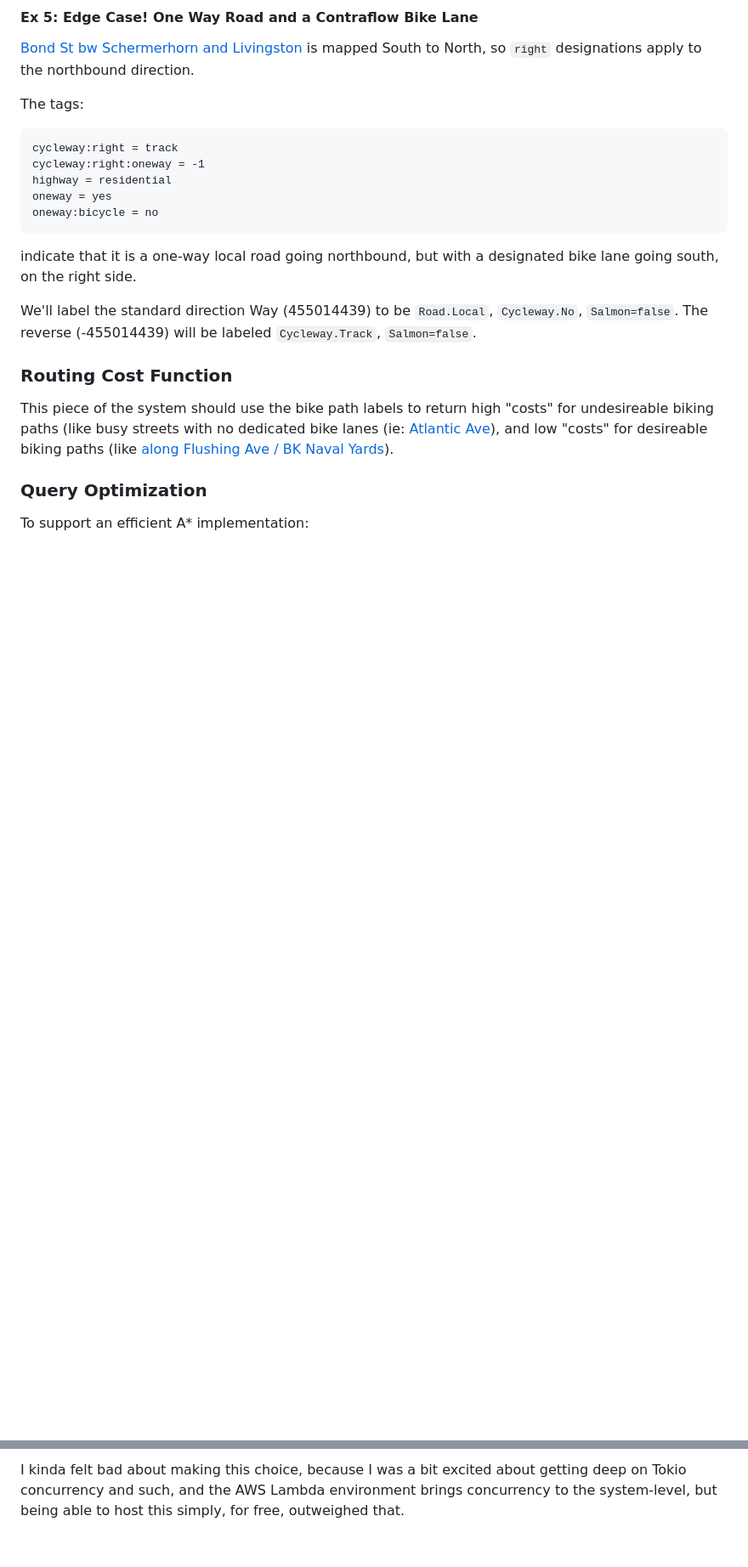
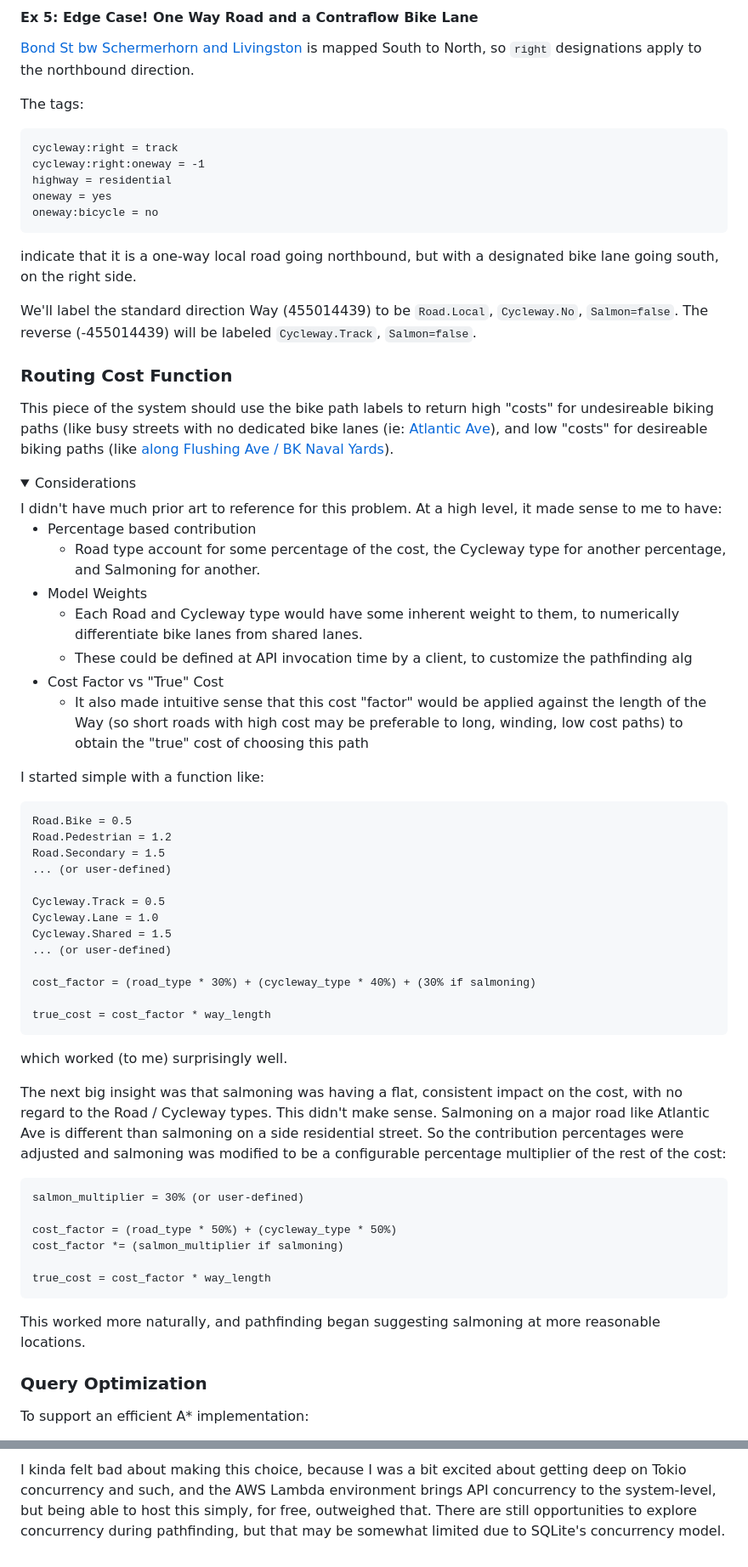
Before and after one commit to binhrobles/rusty-bikes, a Markdown page: services/README.md, 2 parts joined by grey strips. Shown at 85% size. GitHub-like rendering; folded sections open; blank space fills up the shorter version.

````diff
--- a/services/README.md
+++ b/services/README.md
@@ -292,3 +292,48 @@ We'll label the standard direction Way (455014439) to be `Road.Local`, `Cycleway
 
 This piece of the system should use the bike path labels to return high "costs" for undesireable biking paths (like busy streets with no dedicated bike lanes (ie: [Atlantic Ave](https://www.openstreetmap.org/way/1204342261)), and low "costs" for desireable biking paths (like [along Flushing Ave / BK Naval Yards](https://www.openstreetmap.org/way/488161824)).
 
+<details>
+
+<summary>Considerations</summary>
+I didn't have much prior art to reference for this problem. At a high level, it made sense to me to have:
+
+- Percentage based contribution
+   - Road type account for some percentage of the cost, the Cycleway type for another percentage, and Salmoning for another.
+- Model Weights
+   - Each Road and Cycleway type would have some inherent weight to them, to numerically differentiate bike lanes from shared lanes.
+   - These could be defined at API invocation time by a client, to customize the pathfinding alg
+- Cost Factor vs "True" Cost
+   - It also made intuitive sense that this cost "factor" would be applied against the length of the Way (so short roads with high cost may be preferable to long, winding, low cost paths) to obtain the "true" cost of choosing this path
+
+I started simple with a function like:
+```
+Road.Bike = 0.5
+Road.Pedestrian = 1.2
+Road.Secondary = 1.5
+... (or user-defined)
+
+Cycleway.Track = 0.5
+Cycleway.Lane = 1.0
+Cycleway.Shared = 1.5
+... (or user-defined)
+
+cost_factor = (road_type * 30%) + (cycleway_type * 40%) + (30% if salmoning)
+
+true_cost = cost_factor * way_length
+```
+
+which worked (to me) surprisingly well.
+
+The next big insight was that salmoning was having a flat, consistent impact on the cost, with no regard to the Road / Cycleway types. This didn't make sense. Salmoning on a major road like Atlantic Ave is different than salmoning on a side residential street. So the contribution percentages were adjusted and salmoning was modified to be a configurable percentage multiplier of the rest of the cost:
+
+```
+salmon_multiplier = 30% (or user-defined)
+
+cost_factor = (road_type * 50%) + (cycleway_type * 50%)
+cost_factor *= (salmon_multiplier if salmoning)
+
+true_cost = cost_factor * way_length
+```
+
+This worked more naturally, and pathfinding began suggesting salmoning at more reasonable locations.
+
@@ -356,2 +449,2 @@ Since the SQlite DB is ~15MB zipped and the data access is read-only, currently
 
-I kinda felt bad about making this choice, because I was a bit excited about getting deep on Tokio concurrency and such, and the AWS Lambda environment brings concurrency to the system-level, but being able to host this simply, for free, outweighed that.
+I kinda felt bad about making this choice, because I was a bit excited about getting deep on Tokio concurrency and such, and the AWS Lambda environment brings API concurrency to the system-level, but being able to host this simply, for free, outweighed that. There are still opportunities to explore concurrency during pathfinding, but that may be somewhat limited due to SQLite's concurrency model.
````
Also changed, not shown: other parts of services/README.md (+53 -5 lines).
